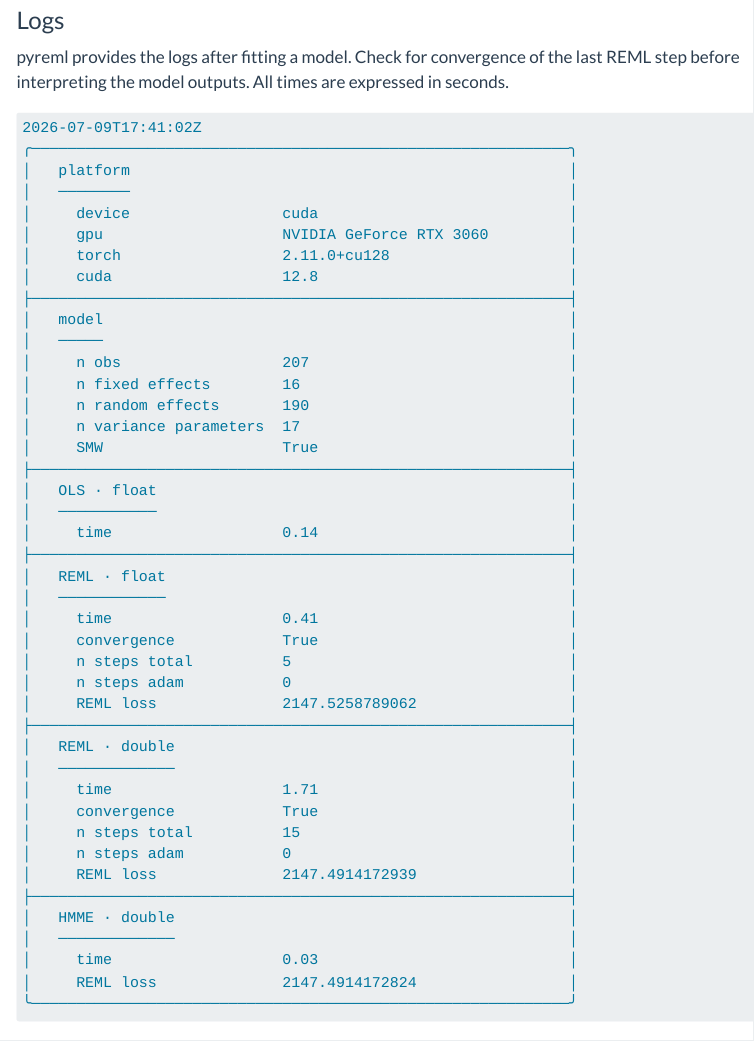
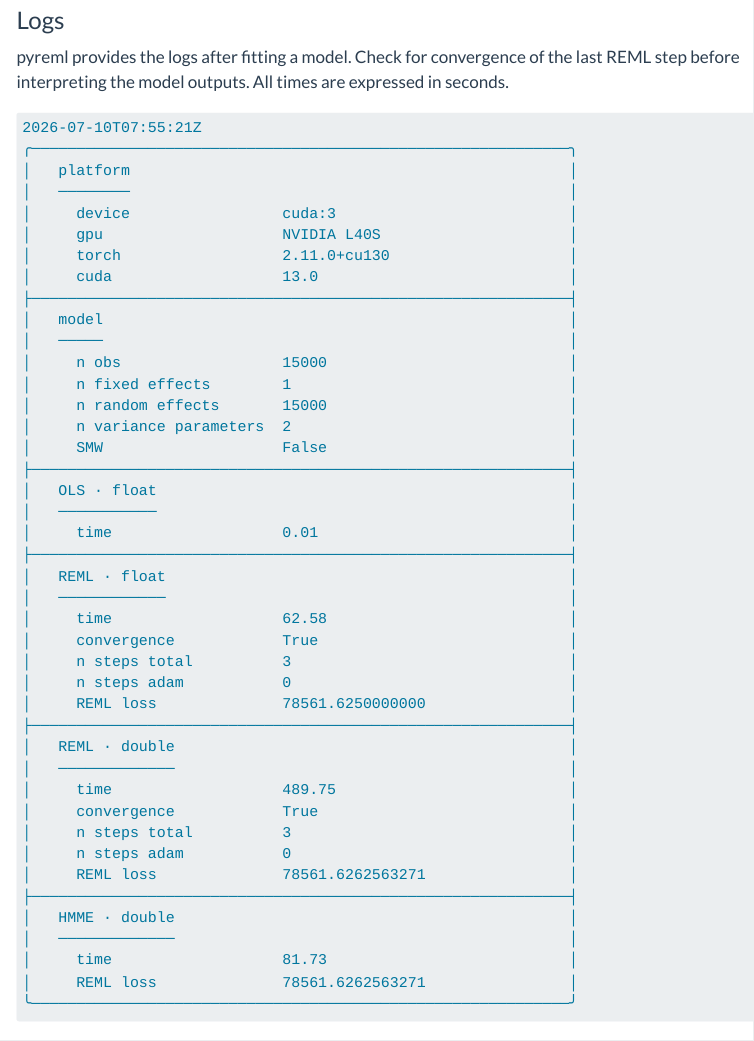
Before and after one commit to AI-for-Genome-Interpretation-lab/pyreml, a Quarto document (doc/building_models.qmd): the page in a window 1100 px wide, from 1240 px down. Rendered offline with R 4.5, knitr and Pandoc in place of Quarto, with nearby package versions; menus at the side of the page are left out; long lines of code are wrapped.

Commit message:
add a better log example

````diff
--- a/doc/building_models.qmd
+++ b/doc/building_models.qmd
@@ -59,47 +59,47 @@ Check for convergence of the last REML step before interpreting the model output
 All times are expressed in seconds.
 
 ```txt
-2026-07-09T17:41:02Z
+2026-07-10T07:55:21Z
 ╭────────────────────────────────────────────────────────────╮
 │   platform                                                 │
 │   ────────                                                 │
-│     device                 cuda                            │
-│     gpu                    NVIDIA GeForce RTX 3060         │
-│     torch                  2.11.0+cu128                    │
-│     cuda                   12.8                            │
+│     device                 cuda:3                          │
+│     gpu                    NVIDIA L40S                     │
+│     torch                  2.11.0+cu130                    │
+│     cuda                   13.0                            │
 ├────────────────────────────────────────────────────────────┤
 │   model                                                    │
 │   ─────                                                    │
-│     n obs                  207                             │
-│     n fixed effects        16                              │
-│     n random effects       190                             │
-│     n variance parameters  17                              │
-│     SMW                    True                            │
+│     n obs                  15000                           │
+│     n fixed effects        1                               │
+│     n random effects       15000                           │
+│     n variance parameters  2                               │
+│     SMW                    False                           │
 ├────────────────────────────────────────────────────────────┤
 │   OLS · float                                              │
 │   ───────────                                              │
-│     time                   0.14                            │
+│     time                   0.01                            │
 ├────────────────────────────────────────────────────────────┤
 │   REML · float                                             │
 │   ────────────                                             │
-│     time                   0.41                            │
+│     time                   62.58                           │
 │     convergence            True                            │
-│     n steps total          5                               │
+│     n steps total          3                               │
 │     n steps adam           0                               │
-│     REML loss              2147.5258789062                 │
+│     REML loss              78561.6250000000                │
 ├────────────────────────────────────────────────────────────┤
 │   REML · double                                            │
 │   ─────────────                                            │
-│     time                   1.71                            │
+│     time                   489.75                          │
 │     convergence            True                            │
-│     n steps total          15                              │
+│     n steps total          3                               │
 │     n steps adam           0                               │
-│     REML loss              2147.4914172939                 │
+│     REML loss              78561.6262563271                │
 ├────────────────────────────────────────────────────────────┤
 │   HMME · double                                            │
 │   ─────────────                                            │
-│     time                   0.03                            │
-│     REML loss              2147.4914172824                 │
+│     time                   81.73                           │
+│     REML loss              78561.6262563271                │
 ╰────────────────────────────────────────────────────────────╯
 ```
 
````
